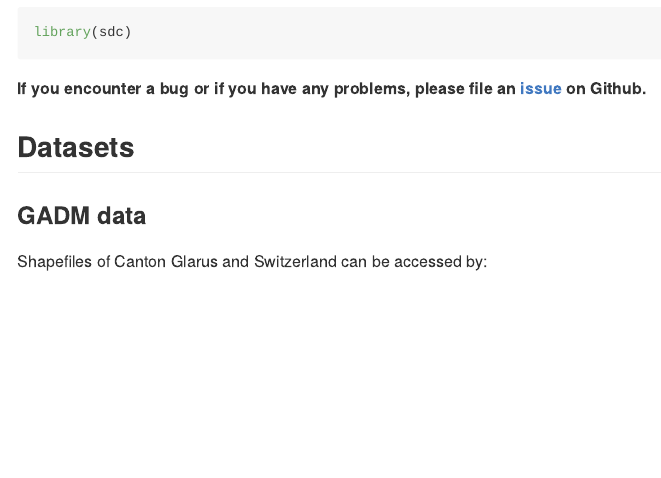
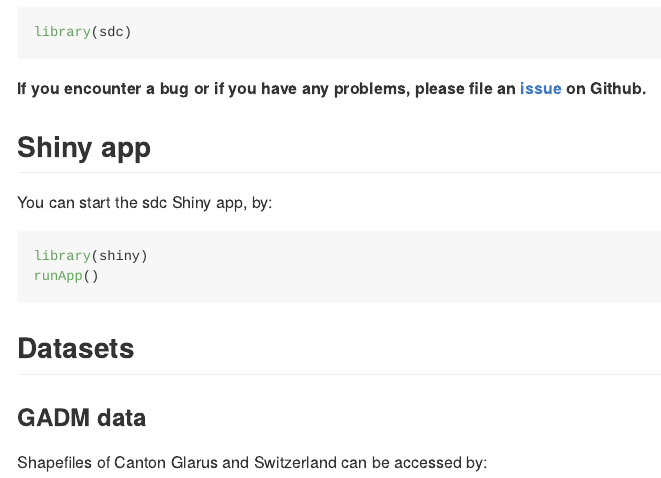
Before and after one commit to RS-eco/sdc, an R Markdown document (README.Rmd): the page in a window 1100 px wide, from 610 px down. Rendered offline with R 4.5, knitr and Pandoc, with nearby package versions; some code elsewhere in the file could not run offline.

Commit message:
Update renv and README.

````diff
--- a/README.Rmd
+++ b/README.Rmd
@@ -41,6 +45,15 @@ library(sdc)
 ```
 
 **If you encounter a bug or if you have any problems, please file an [issue](https://github.com/RS-eco/sdc/issues) on Github.**
+
+## Shiny app
+
+You can start the sdc Shiny app, by:
+
+```{r, eval=FALSE}
+library(shiny)
+runApp()
+```
 
 ## Datasets
 
````
Also changed, not shown: deploy_app.R (+4 -1 lines), README.md, manifest.json, README.Rmd (4 more changed lines), 4 other files.
